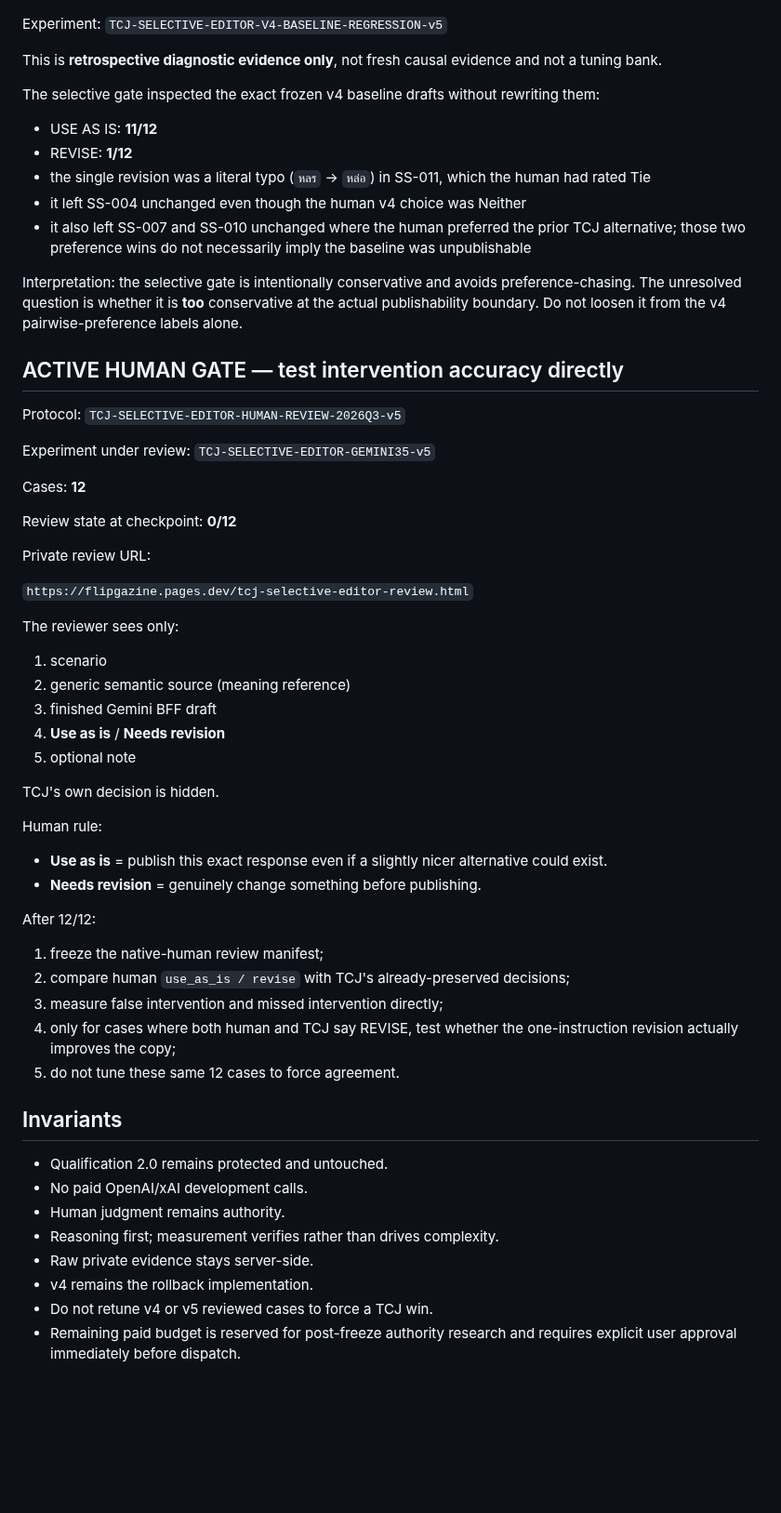
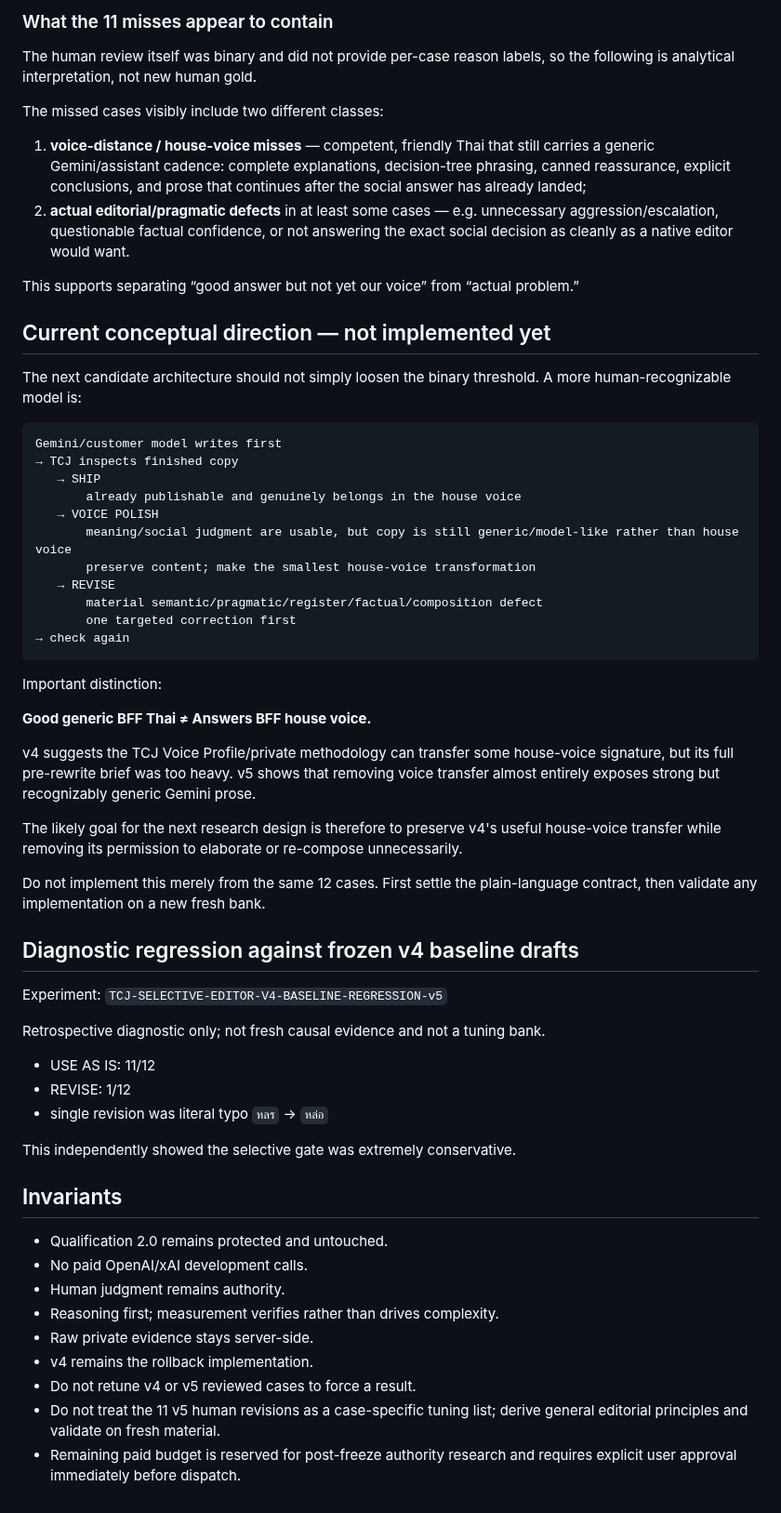
Before and after one commit to dechadae/flipgazine, a Markdown page: docs/chatgpt-workflow/ANSWERS-TCJ-REWRITE-LIFT-DEVELOPMENT-CHECKPOINT-20260824.md, the part around one of its changes. Shown at 93% size. Rendered like a GitHub page; blank space fills up the shorter version.

Commit message:
Freeze selective editor v5 human result

````diff
--- a/docs/chatgpt-workflow/ANSWERS-TCJ-REWRITE-LIFT-DEVELOPMENT-CHECKPOINT-20260824.md
+++ b/docs/chatgpt-workflow/ANSWERS-TCJ-REWRITE-LIFT-DEVELOPMENT-CHECKPOINT-20260824.md
@@ -112,54 +140,53 @@ This means v5 successfully eliminated mandatory over-editing, but the fresh gene
+### What the 11 misses appear to contain
+
+The human review itself was binary and did not provide per-case reason labels, so the following is analytical interpretation, not new human gold.
+
+The missed cases visibly include two different classes:
+
+1. **voice-distance / house-voice misses** — competent, friendly Thai that still carries a generic Gemini/assistant cadence: complete explanations, decision-tree phrasing, canned reassurance, explicit conclusions, and prose that continues after the social answer has already landed;
+2. **actual editorial/pragmatic defects** in at least some cases — e.g. unnecessary aggression/escalation, questionable factual confidence, or not answering the exact social decision as cleanly as a native editor would want.
+
+This supports separating “good answer but not yet our voice” from “actual problem.”
+
+## Current conceptual direction — not implemented yet
+
+The next candidate architecture should not simply loosen the binary threshold. A more human-recognizable model is:
+
+```text
+Gemini/customer model writes first
+→ TCJ inspects finished copy
+   → SHIP
+       already publishable and genuinely belongs in the house voice
+   → VOICE POLISH
+       meaning/social judgment are usable, but copy is still generic/model-like rather than house voice
+       preserve content; make the smallest house-voice transformation
+   → REVISE
+       material semantic/pragmatic/register/factual/composition defect
+       one targeted correction first
+→ check again
+```
+
+Important distinction:
+
+**Good generic BFF Thai ≠ Answers BFF house voice.**
+
+v4 suggests the TCJ Voice Profile/private methodology can transfer some house-voice signature, but its full pre-rewrite brief was too heavy. v5 shows that removing voice transfer almost entirely exposes strong but recognizably generic Gemini prose.
+
+The likely goal for the next research design is therefore to preserve v4's useful house-voice transfer while removing its permission to elaborate or re-compose unnecessarily.
+
+Do not implement this merely from the same 12 cases. First settle the plain-language contract, then validate any implementation on a new fresh bank.
+
+## Diagnostic regression against frozen v4 baseline drafts
 
 Experiment: `TCJ-SELECTIVE-EDITOR-V4-BASELINE-REGRESSION-v5`
 
-This is **retrospective diagnostic evidence only**, not fresh causal evidence and not a tuning bank.
+Retrospective diagnostic only; not fresh causal evidence and not a tuning bank.
 
-The selective gate inspected the exact frozen v4 baseline drafts without rewriting them:
+- USE AS IS: 11/12
+- REVISE: 1/12
+- single revision was literal typo `หลร` → `หล่อ`
 
-- USE AS IS: **11/12**
-- REVISE: **1/12**
-- the single revision was a literal typo (`หลร` → `หล่อ`) in SS-011, which the human had rated Tie
-- it left SS-004 unchanged even though the human v4 choice was Neither
-- it also left SS-007 and SS-010 unchanged where the human preferred the prior TCJ alternative; those two preference wins do not necessarily imply the baseline was unpublishable
-
-Interpretation: the selective gate is intentionally conservative and avoids preference-chasing. The unresolved question is whether it is **too** conservative at the actual publishability boundary. Do not loosen it from the v4 pairwise-preference labels alone.
-
-## ACTIVE HUMAN GATE — test intervention accuracy directly
-
-Protocol: `TCJ-SELECTIVE-EDITOR-HUMAN-REVIEW-2026Q3-v5`
-
-Experiment under review: `TCJ-SELECTIVE-EDITOR-GEMINI35-v5`
-
-Cases: **12**
-
-Review state at checkpoint: **0/12**
-
-Private review URL:
-
-`https://flipgazine.pages.dev/tcj-selective-editor-review.html`
-
-The reviewer sees only:
-
-1. scenario
-2. generic semantic source (meaning reference)
-3. finished Gemini BFF draft
-4. **Use as is** / **Needs revision**
-5. optional note
-
-TCJ's own decision is hidden.
-
-Human rule:
-
-- **Use as is** = publish this exact response even if a slightly nicer alternative could exist.
-- **Needs revision** = genuinely change something before publishing.
-
-After 12/12:
-
-1. freeze the native-human review manifest;
-2. compare human `use_as_is / revise` with TCJ's already-preserved decisions;
-3. measure false intervention and missed intervention directly;
-4. only for cases where both human and TCJ say REVISE, test whether the one-instruction revision actually improves the copy;
-5. do not tune these same 12 cases to force agreement.
+This independently showed the selective gate was extremely conservative.
 
 ## Invariants
 
@@ -169,5 +196,6 @@ After 12/12:
 - Reasoning first; measurement verifies rather than drives complexity.
 - Raw private evidence stays server-side.
 - v4 remains the rollback implementation.
-- Do not retune v4 or v5 reviewed cases to force a TCJ win.
+- Do not retune v4 or v5 reviewed cases to force a result.
+- Do not treat the 11 v5 human revisions as a case-specific tuning list; derive general editorial principles and validate on fresh material.
 - Remaining paid budget is reserved for post-freeze authority research and requires explicit user approval immediately before dispatch.
````
Also changed, not shown: other parts of docs/chatgpt-workflow/ANSWERS-TCJ-REWRITE-LIFT-DEVELOPMENT-CHECKPOINT-20260824.md (+45 -17 lines).
